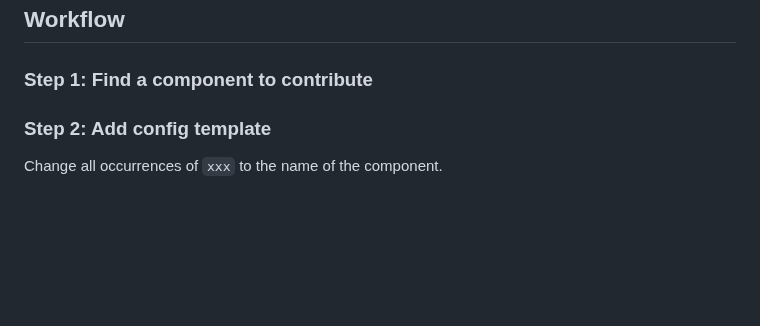
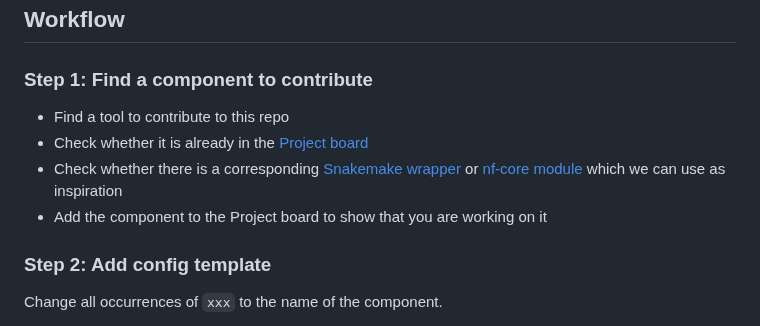
Before and after one commit to viash-hub/biobox, a Markdown page: CONTRIBUTING.md, the part around the change. GitHub-like rendering; blank space fills up the shorter version.

Commit message:
add step 1

```diff
--- a/CONTRIBUTING.md
+++ b/CONTRIBUTING.md
@@ -176,6 +176,11 @@ functionality:
 
 ### Step 1: Find a component to contribute
 
+* Find a tool to contribute to this repo
+* Check whether it is already in the [Project board](https://github.com/orgs/viash-hub/projects/1)
+* Check whether there is a corresponding [Snakemake wrapper](https://github.com/snakemake/snakemake-wrappers/blob/master/bio) or [nf-core module](https://github.com/nf-core/modules/tree/master/modules/nf-core) which we can use as inspiration
+* Add the component to the Project board to show that you are working on it
+
 ### Step 2: Add config template
 
 Change all occurrences of `xxx` to the name of the component.
```
